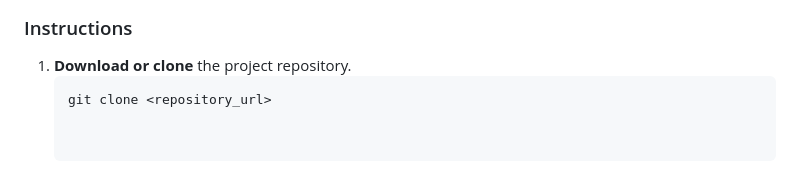
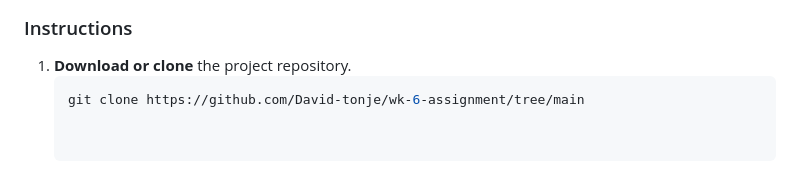
Before and after one commit to David-tonje/wk-6-assignment, a Markdown page: README.md, the part around the change. Drawn GitHub-style.

````diff
--- a/README.md
+++ b/README.md
@@ -79,4 +79,4 @@ interactive-webpage/
 ### Instructions
 1. **Download or clone** the project repository.
    ```bash
-   git clone <repository_url>
+   git clone https://github.com/David-tonje/wk-6-assignment/tree/main
````
